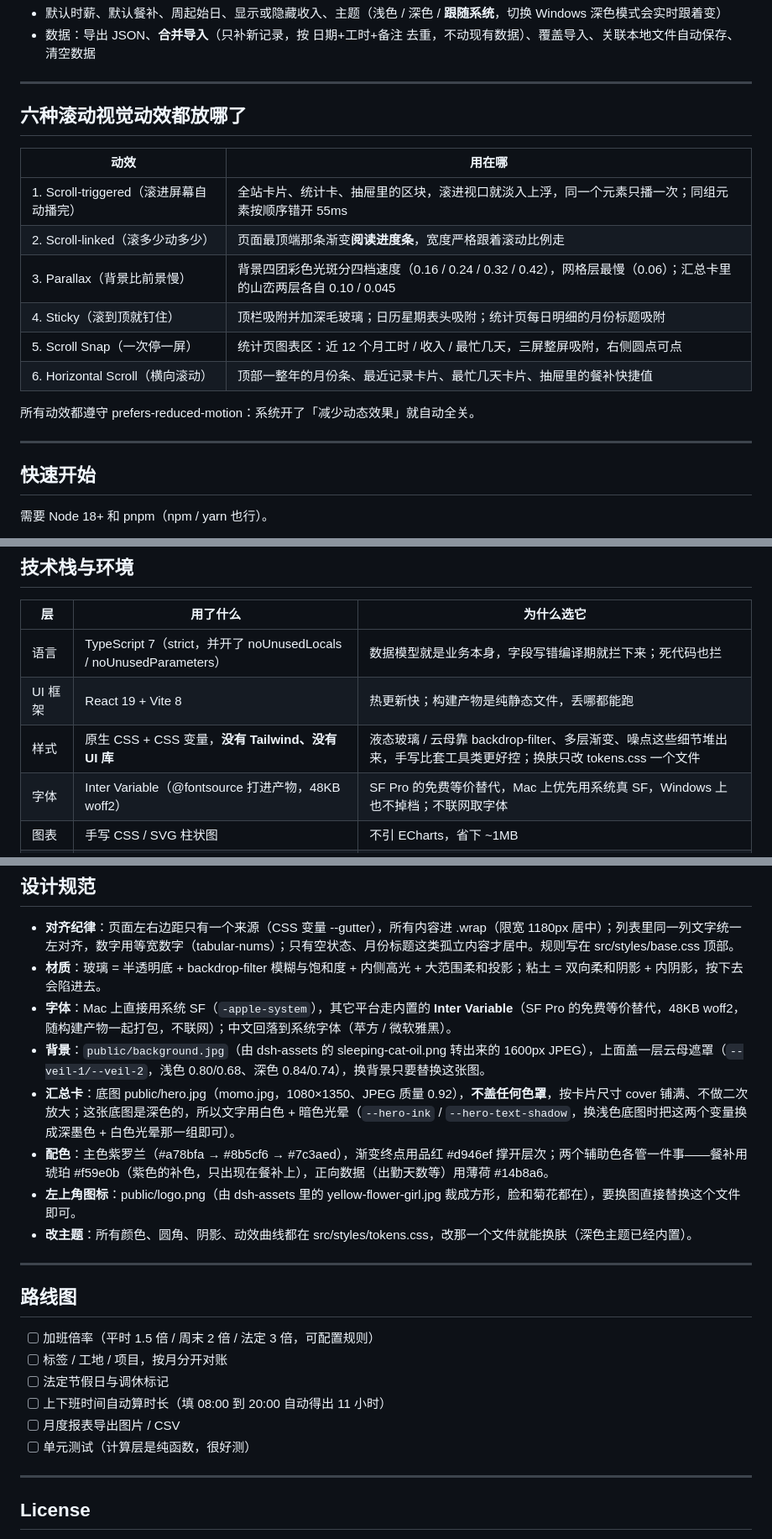
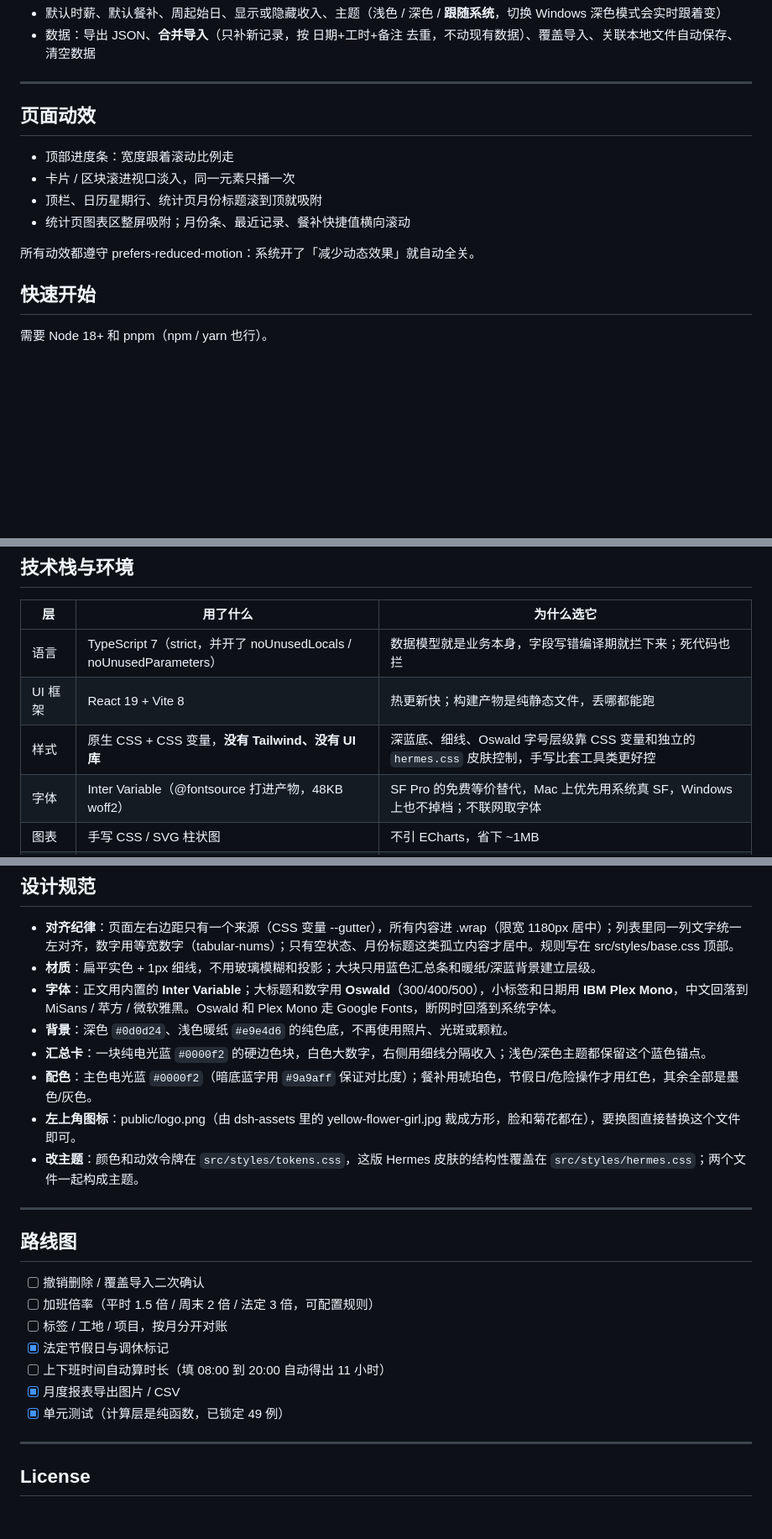
Before and after one commit to Putuus/putuswork, a Markdown page: README.md, 3 parts joined by grey strips. Shown at 84% size. GitHub-like rendering; blank space fills up the shorter version.

```diff
--- a/README.md
+++ b/README.md
@@ -59,20 +53,14 @@
 
 ---
 
-## 六种滚动视觉动效都放哪了
+## 页面动效
 
-| 动效 | 用在哪 |
-| --- | --- |
-| 1. Scroll-triggered（滚进屏幕自动播完） | 全站卡片、统计卡、抽屉里的区块，滚进视口就淡入上浮，同一个元素只播一次；同组元素按顺序错开 55ms |
-| 2. Scroll-linked（滚多少动多少） | 页面最顶端那条渐变**阅读进度条**，宽度严格跟着滚动比例走 |
-| 3. Parallax（背景比前景慢） | 背景四团彩色光斑分四档速度（0.16 / 0.24 / 0.32 / 0.42），网格层最慢（0.06）；汇总卡里的山峦两层各自 0.10 / 0.045 |
-| 4. Sticky（滚到顶就钉住） | 顶栏吸附并加深毛玻璃；日历星期表头吸附；统计页每日明细的月份标题吸附 |
-| 5. Scroll Snap（一次停一屏） | 统计页图表区：近 12 个月工时 / 收入 / 最忙几天，三屏整屏吸附，右侧圆点可点 |
-| 6. Horizontal Scroll（横向滚动） | 顶部一整年的月份条、最近记录卡片、最忙几天卡片、抽屉里的餐补快捷值 |
+- 顶部进度条：宽度跟着滚动比例走
+- 卡片 / 区块滚进视口淡入，同一元素只播一次
+- 顶栏、日历星期行、统计页月份标题滚到顶就吸附
+- 统计页图表区整屏吸附；月份条、最近记录、餐补快捷值横向滚动
 
 所有动效都遵守 prefers-reduced-motion：系统开了「减少动态效果」就自动全关。
-
----
 
 ## 快速开始
 
@@ -105,7 +93,7 @@ vite.config.ts 里 base 用的是相对路径 './'，所以放在 用户名.gith
 | --- | --- | --- |
 | 语言 | TypeScript 7（strict，并开了 noUnusedLocals / noUnusedParameters） | 数据模型就是业务本身，字段写错编译期就拦下来；死代码也拦 |
 | UI 框架 | React 19 + Vite 8 | 热更新快；构建产物是纯静态文件，丢哪都能跑 |
-| 样式 | 原生 CSS + CSS 变量，**没有 Tailwind、没有 UI 库** | 液态玻璃 / 云母靠 backdrop-filter、多层渐变、噪点这些细节堆出来，手写比套工具类更好控；换肤只改 tokens.css 一个文件 |
+| 样式 | 原生 CSS + CSS 变量，**没有 Tailwind、没有 UI 库** | 深蓝底、细线、Oswald 字号层级靠 CSS 变量和独立的 `hermes.css` 皮肤控制，手写比套工具类更好控 |
 | 字体 | Inter Variable（@fontsource 打进产物，48KB woff2） | SF Pro 的免费等价替代，Mac 上优先用系统真 SF，Windows 上也不掉档；不联网取字体 |
 | 图表 | 手写 CSS / SVG 柱状图 | 不引 ECharts，省下 ~1MB |
 | 报表出图 | Canvas 2D 手绘 + toBlob | 不引 html2canvas，字体、配色全在代码里可控 |
@@ -147,24 +135,25 @@ vite.config.ts 里 base 用的是相对路径 './'，所以放在 用户名.gith
 ## 设计规范
 
 - **对齐纪律**：页面左右边距只有一个来源（CSS 变量 --gutter），所有内容进 .wrap（限宽 1180px 居中）；列表里同一列文字统一左对齐，数字用等宽数字（tabular-nums）；只有空状态、月份标题这类孤立内容才居中。规则写在 src/styles/base.css 顶部。
-- **材质**：玻璃 = 半透明底 + backdrop-filter 模糊与饱和度 + 内侧高光 + 大范围柔和投影；粘土 = 双向柔和阴影 + 内阴影，按下去会陷进去。
-- **字体**：Mac 上直接用系统 SF（`-apple-system`），其它平台走内置的 **Inter Variable**（SF Pro 的免费等价替代，48KB woff2，随构建产物一起打包，不联网）；中文回落到系统字体（苹方 / 微软雅黑）。
-- **背景**：`public/background.jpg`（由 dsh-assets 的 sleeping-cat-oil.png 转出来的 1600px JPEG），上面盖一层云母遮罩（`--veil-1/--veil-2`，浅色 0.80/0.68、深色 0.84/0.74），换背景只要替换这张图。
-- **汇总卡**：底图 public/hero.jpg（momo.jpg，1080×1350、JPEG 质量 0.92），**不盖任何色罩**，按卡片尺寸 cover 铺满、不做二次放大；这张底图是深色的，所以文字用白色 + 暗色光晕（`--hero-ink` / `--hero-text-shadow`，换浅色底图时把这两个变量换成深墨色 + 白色光晕那一组即可）。
-- **配色**：主色紫罗兰（#a78bfa → #8b5cf6 → #7c3aed），渐变终点用品红 #d946ef 撑开层次；两个辅助色各管一件事——餐补用琥珀 #f59e0b（紫色的补色，只出现在餐补上），正向数据（出勤天数等）用薄荷 #14b8a6。
+- **材质**：扁平实色 + 1px 细线，不用玻璃模糊和投影；大块只用蓝色汇总条和暖纸/深蓝背景建立层级。
+- **字体**：正文用内置的 **Inter Variable**；大标题和数字用 **Oswald**（300/400/500），小标签和日期用 **IBM Plex Mono**，中文回落到 MiSans / 苹方 / 微软雅黑。Oswald 和 Plex Mono 走 Google Fonts，断网时回落到系统字体。
+- **背景**：深色 `#0d0d24`、浅色暖纸 `#e9e4d6` 的纯色底，不再使用照片、光斑或颗粒。
+- **汇总卡**：一块纯电光蓝 `#0000f2` 的硬边色块，白色大数字，右侧用细线分隔收入；浅色/深色主题都保留这个蓝色锚点。
+- **配色**：主色电光蓝 `#0000f2`（暗底蓝字用 `#9a9aff` 保证对比度）；餐补用琥珀色，节假日/危险操作才用红色，其余全部是墨色/灰色。
 - **左上角图标**：public/logo.png（由 dsh-assets 里的 yellow-flower-girl.jpg 裁成方形，脸和菊花都在），要换图直接替换这个文件即可。
-- **改主题**：所有颜色、圆角、阴影、动效曲线都在 src/styles/tokens.css，改那一个文件就能换肤（深色主题已经内置）。
+- **改主题**：颜色和动效令牌在 `src/styles/tokens.css`，这版 Hermes 皮肤的结构性覆盖在 `src/styles/hermes.css`；两个文件一起构成主题。
 
 ---
 
 ## 路线图
 
+- [ ] 撤销删除 / 覆盖导入二次确认
 - [ ] 加班倍率（平时 1.5 倍 / 周末 2 倍 / 法定 3 倍，可配置规则）
 - [ ] 标签 / 工地 / 项目，按月分开对账
-- [ ] 法定节假日与调休标记
+- [x] 法定节假日与调休标记
 - [ ] 上下班时间自动算时长（填 08:00 到 20:00 自动得出 11 小时）
-- [ ] 月度报表导出图片 / CSV
-- [ ] 单元测试（计算层是纯函数，很好测）
+- [x] 月度报表导出图片 / CSV
+- [x] 单元测试（计算层是纯函数，已锁定 49 例）
 
 ---
 
```
Also changed, not shown: other parts of README.md (+8 -14 lines), PROJECT_RULES.md (+1 -0 lines), docs/preview-dark.jpg (deleted), docs/preview-drawer.jpg (deleted), docs/preview-home.jpg (deleted), docs/preview-home.png (added), docs/preview-light.png (added), docs/preview-stats.jpg (deleted), 8 other files.
